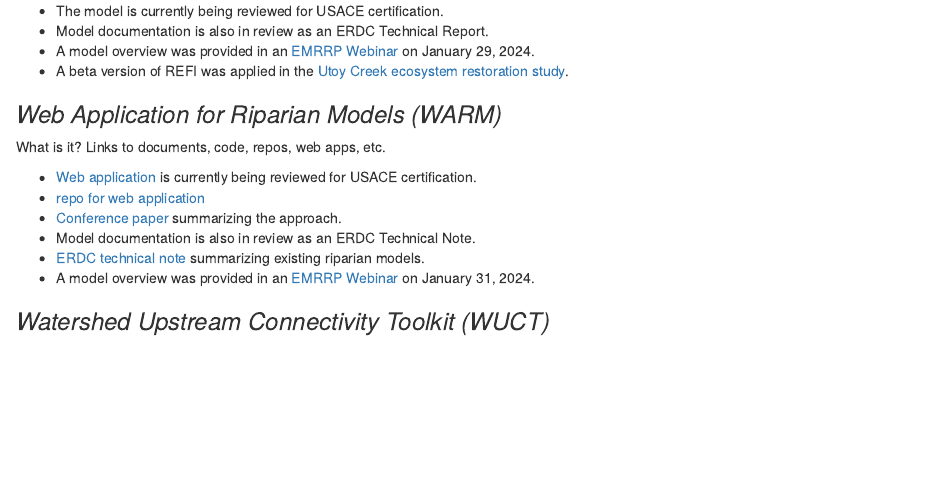
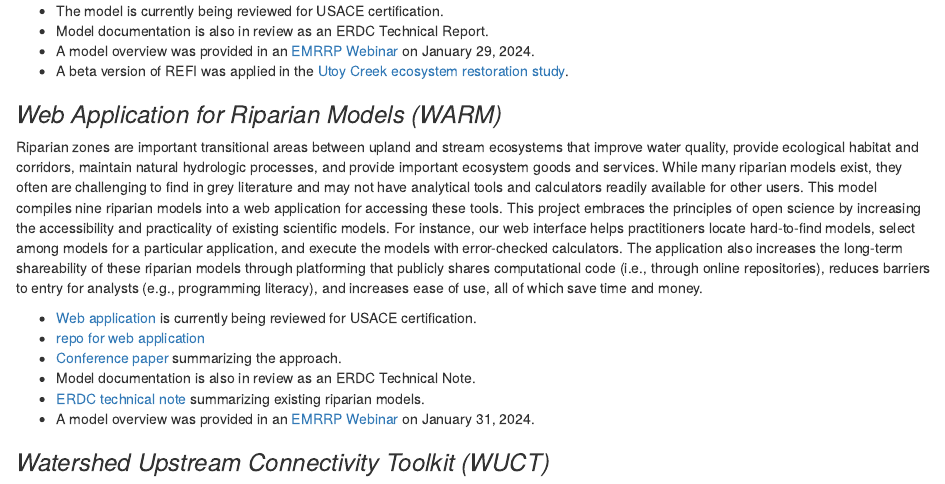
Before and after one commit to USACE-WRISES/WRISES.Models, an R Markdown document (index.Rmd): the page in a window 1100 px wide, from 1200 px down. The pictures show the output file index.html that the author committed with the source, opened offline.

Commit message:
Added WARM write-up

```diff
--- a/index.Rmd
+++ b/index.Rmd
@@ -59,7 +59,7 @@ Riparian zones are important transitional areas between upland and stream ecosys
 
 ### *Web Application for Riparian Models (WARM)*
 
-What is it? Links to documents, code, repos, web apps, etc.
+Riparian zones are important transitional areas between upland and stream ecosystems that improve water quality, provide ecological habitat and corridors, maintain natural hydrologic processes, and provide important ecosystem goods and services. While many riparian models exist, they often are challenging to find in grey literature and may not have analytical tools and calculators readily available for other users. This model compiles nine riparian models into a web application for accessing these tools. This project embraces the principles of open science by increasing the accessibility and practicality of existing scientific models. For instance, our web interface helps practitioners locate hard-to-find models, select among models for a particular application, and execute the models with error-checked calculators. The application also increases the long-term shareability of these riparian models through platforming that publicly shares computational code (i.e., through online repositories), reduces barriers to entry for analysts (e.g., programming literacy), and increases ease of use, all of which save time and money.
 
 - [Web application](https://wrises.shinyapps.io/warm/) is currently being reviewed for USACE certification.
 - [repo for web application](https://github.com/USACE-WRISES/riparian.webapp)
```
Also changed, not shown: index.html.
